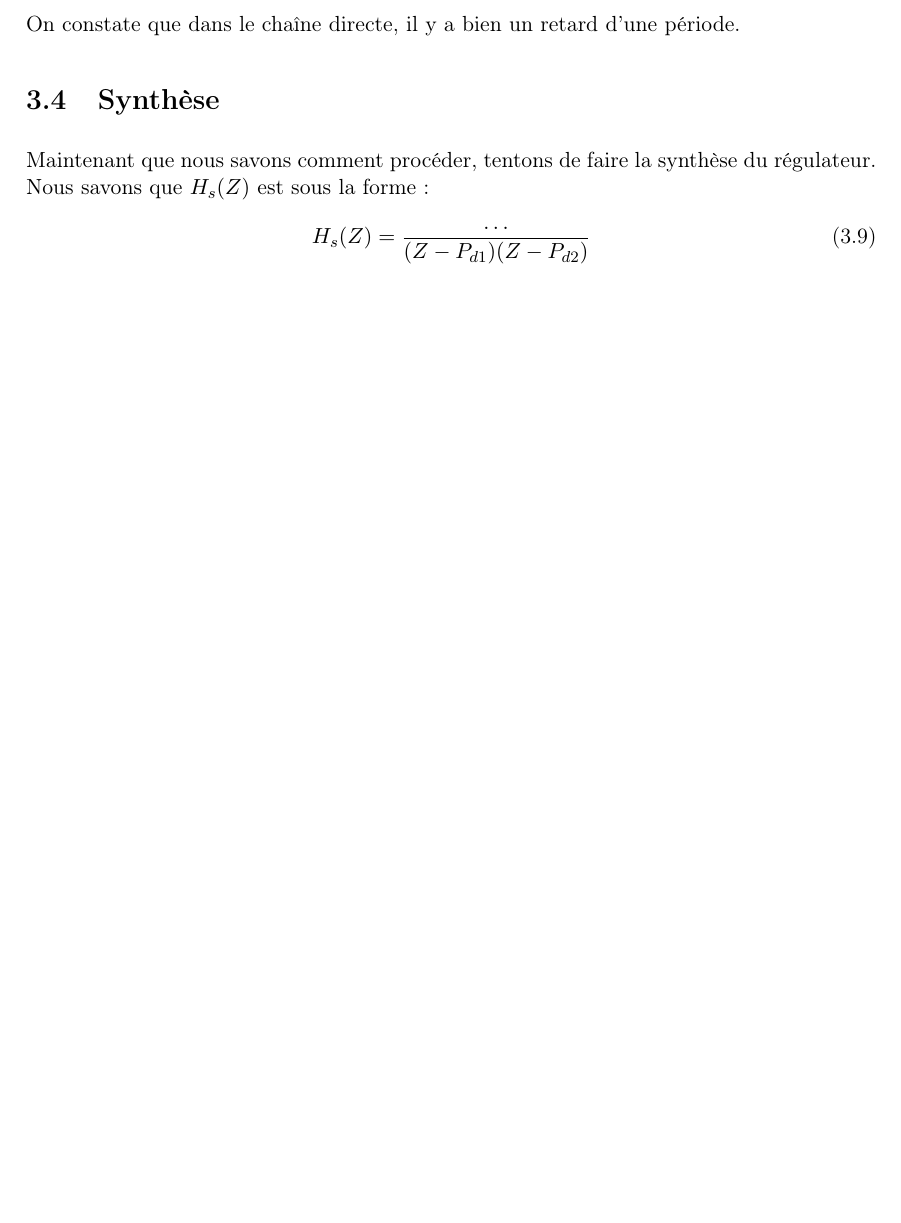
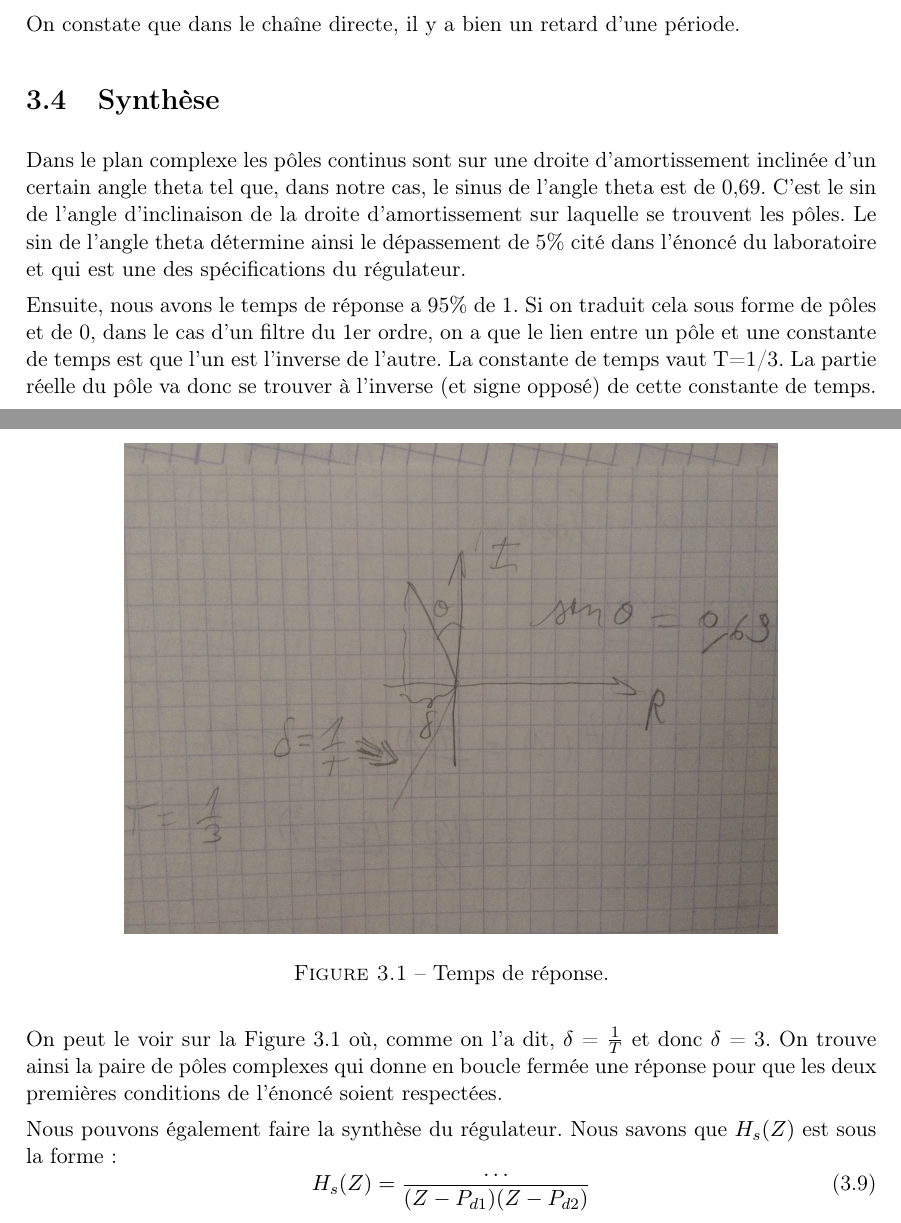
Before and after one commit to Anizetho/Reglages_echantillonnes, a LaTeX document (rapport reglages echantillones/main.tex, which reads rapport reglages echantillones/seances/seance-3.tex): part of page 6 of 7 before the commit and two parts of pages 7 and 8 of 8 after it, the two joined at a grey line, cut so that both start at the same text, the shorter picture padded with empty space. Compiled offline with pdfLaTeX.

Commit message:
Modifs seances 2 et 3

```diff
--- a/rapport reglages echantillones/seances/seance-3.tex
+++ b/rapport reglages echantillones/seances/seance-3.tex
@@ -68,7 +68,22 @@ On constate que dans le chaîne directe, il y a bien un retard d'une période.
 
 %%%%%%%%%%%%%%%%%%
 \section{Synthèse}
-Maintenant que nous savons comment procéder, tentons de faire la synthèse du régulateur.
+
+Dans le plan complexe les pôles continus sont sur une droite d’amortissement inclinée d’un certain angle theta tel que, dans notre cas, le sinus de l'angle theta est de 0,69. C'est le sin de l’angle d’inclinaison de la droite d’amortissement sur laquelle se trouvent les pôles. Le sin de l'angle theta détermine ainsi le dépassement de 5\% cité dans l'énoncé du laboratoire et qui est une des spécifications du régulateur.
+
+Ensuite, nous avons le temps de réponse a 95\% de 1. Si on traduit cela sous forme de pôles et de 0, dans le cas d'un filtre du 1er ordre, on a que le lien entre un pôle et une constante de temps est que l'un est l’inverse de l’autre. La constante de temps vaut T=1/3.
+La partie réelle du pôle va donc se trouver à l’inverse (et signe opposé) de cette constante de temps. On peut le voir sur la Figure 3.1 où, comme on l'a dit, $\delta$ = $\frac{1}{T}$ et donc $\delta$ = 3. On trouve ainsi la paire de pôles complexes  qui donne en boucle fermée une réponse pour que les deux premières conditions de l'énoncé soient respectées.
+
+
+\begin{figure}[!ht]
+\centering
+	\includegraphics[scale=0.1]{images/IMG_1681.jpg}
+	\caption{Temps de réponse.}
+	\label{fig:temps de réponse}
+\end{figure}
+
+
+Nous pouvons également faire la synthèse du régulateur.
 Nous savons que $H_s(Z)$ est sous la forme :
 \begin{equation}
 	H_s(Z) = \frac{\dots}{(Z-P_{d1})(Z-P_{d2})}
```
Also changed, not shown: rapport reglages echantillones/seances/seance-2.tex (+24 -1 lines).
